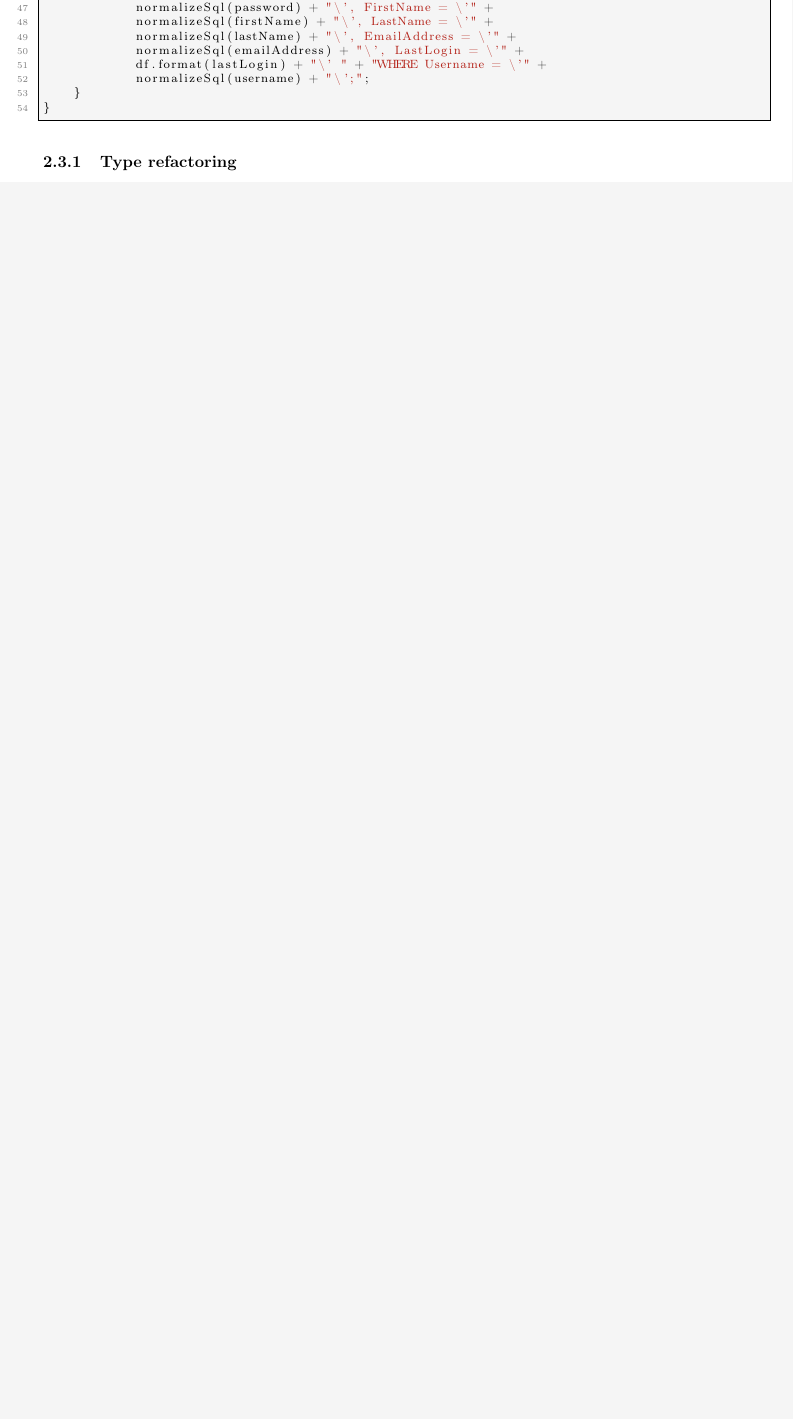
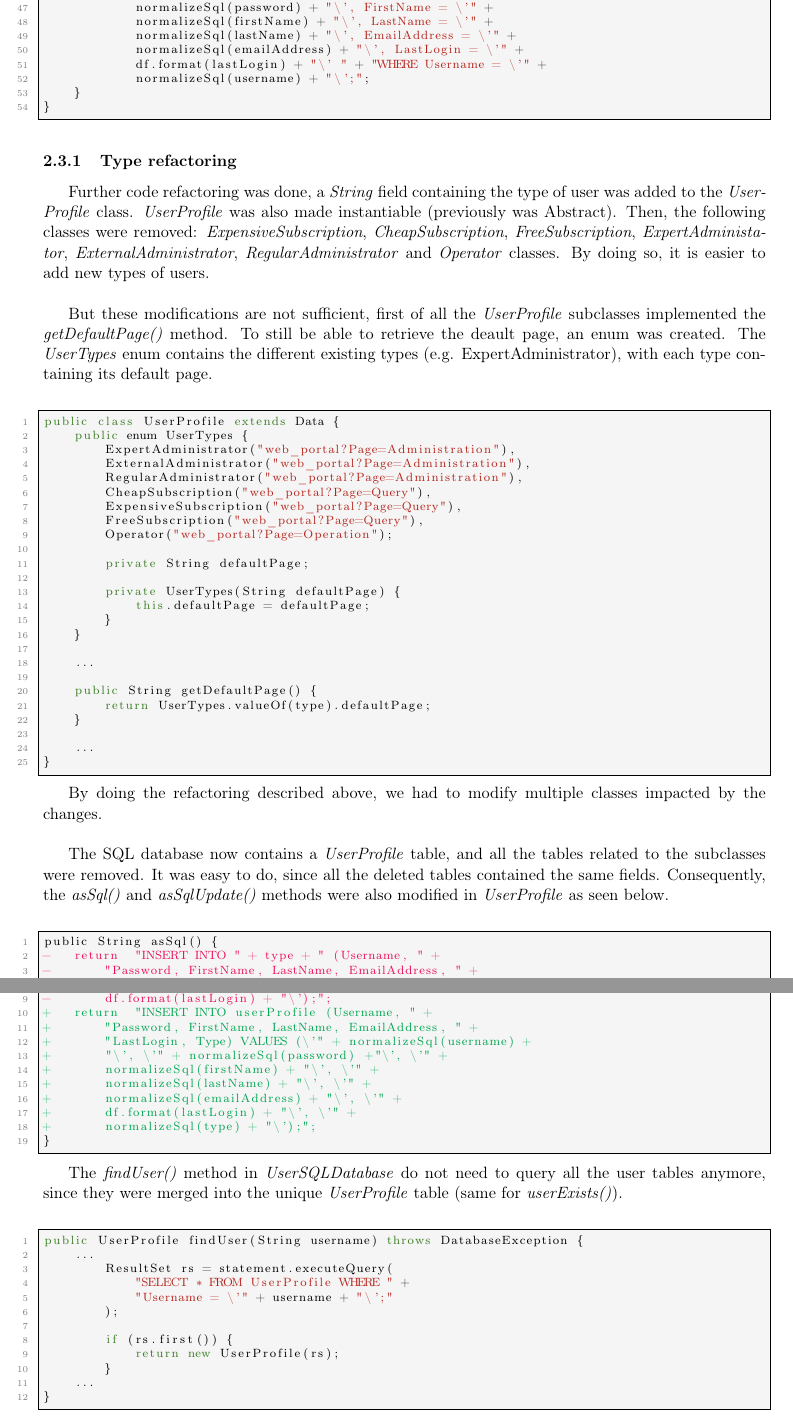
Before and after one commit to ObsidianWitch/eduinfoy080a2, a LaTeX document (report/main.tex, which reads report/sp_userprofile.tex): part of page 8 of 12 before the commit and two parts of pages 8 and 9 of 13 after it, the two joined at a grey line, cut so that both start at the same text, the shorter picture padded with empty space. Compiled offline with pdfLaTeX.

Commit message:
type reactoring

```diff
--- a/report/main.tex
+++ b/report/main.tex
@@ -78,7 +78,7 @@
 % Code listings
 \usepackage{listings}
 \lstset{
-	language=java,
+	language=Java,
 	basicstyle=\scriptsize,
 	numbers=left,                   % where to put the line-numbers
   	numberstyle=\tiny\color{gray},
--- a/report/sp_userprofile.tex
+++ b/report/sp_userprofile.tex
@@ -93,4 +93,62 @@ public class UserProfile extends Data {
 \end{lstlisting}
 
 \subsubsection{Type refactoring}
-% TODO
+
+Further code refactoring was done, a \emph{String} field containing
+the type of user was added to the \emph{UserProfile} class.
+\emph{UserProfile} was also made instantiable (previously was Abstract).
+Then, the following classes were removed: \emph{ExpensiveSubscription},
+\emph{CheapSubscription}, \emph{FreeSubscription},
+\emph{ExpertAdministator}, \emph{ExternalAdministrator},
+\emph{RegularAdministrator} and \emph{Operator} classes. By doing so, it
+is easier to add new types of users.\\
+
+But these modifications are not sufficient, first of all the
+\emph{UserProfile} subclasses implemented the \emph{getDefaultPage()}
+method. To still be able to retrieve the deault page, an enum was
+created. The \emph{UserTypes} enum contains the different existing types
+(e.g. ExpertAdministrator), with each type containing its default page.\\
+
+\begin{lstlisting}
+public class UserProfile extends Data {
+    public enum UserTypes {
+        ExpertAdministrator("web_portal?Page=Administration"),
+        ExternalAdministrator("web_portal?Page=Administration"),
+        RegularAdministrator("web_portal?Page=Administration"),
+        CheapSubscription("web_portal?Page=Query"),
+        ExpensiveSubscription("web_portal?Page=Query"),
+        FreeSubscription("web_portal?Page=Query"),
+        Operator("web_portal?Page=Operation");
+
+        private String defaultPage;
+
+        private UserTypes(String defaultPage) {
+            this.defaultPage = defaultPage;
+        }
+    }
+
+    ...
+
+    public String getDefaultPage() {
+        return UserTypes.valueOf(type).defaultPage;
+    }
+
+    ...
+}
+\end{lstlisting}
+\
+
+By doing the refactoring described above, we had to modify multiple classes
+impacted by the changes.\\
+
+The SQL database now contains a \emph{UserProfile} table, and all the tables
+related to the subclasses were removed. It was easy to do, since all the
+deleted tables contained the same fields. Consequently, the \emph{asSql()}
+and \emph{asSqlUpdate()} methods were also modified in \emph{UserProfile} as
+seen below.\\
+
+\begin{lstlisting}[language=diff]
+public String asSql() {
+-   return  "INSERT INTO " + type + " (Username, " +
+-       "Password, FirstName, LastName, EmailAddress, " +
+-       "LastLogin) VALUES (\'" + normalizeSql(username) +
@@ -96,0 +159,32 @@ public class UserProfile extends Data {
+-       df.format(lastLogin) + "\');";
++   return  "INSERT INTO userProfile (Username, " +
++       "Password, FirstName, LastName, EmailAddress, " +
++       "LastLogin, Type) VALUES (\'" + normalizeSql(username) +
++       "\', \'" + normalizeSql(password) +"\', \'" +
++       normalizeSql(firstName) + "\', \'" +
++       normalizeSql(lastName) + "\', \'" +
++       normalizeSql(emailAddress) + "\', \'" +
++       df.format(lastLogin) + "\', \'" +
++       normalizeSql(type) + "\');";
+}
+\end{lstlisting}
+\
+
+The \emph{findUser()} method in \emph{UserSQLDatabase} do not need to
+query all the user tables anymore, since they were merged into the
+unique \emph{UserProfile} table (same for \emph{userExists()}).\\
+
+\begin{lstlisting}
+public UserProfile findUser(String username) throws DatabaseException {
+    ...
+        ResultSet rs = statement.executeQuery(
+            "SELECT * FROM UserProfile WHERE " +
+            "Username = \'" + username + "\';"
+        );
+
+        if (rs.first()) {
+            return new UserProfile(rs);
+        }
+    ...
+}
+\end{lstlisting}
```
Also changed, not shown: report/sp_databases.tex (+2 -2 lines), report/main.tex (12 more changed lines), report/sp_userprofile.tex (47 more changed lines).
